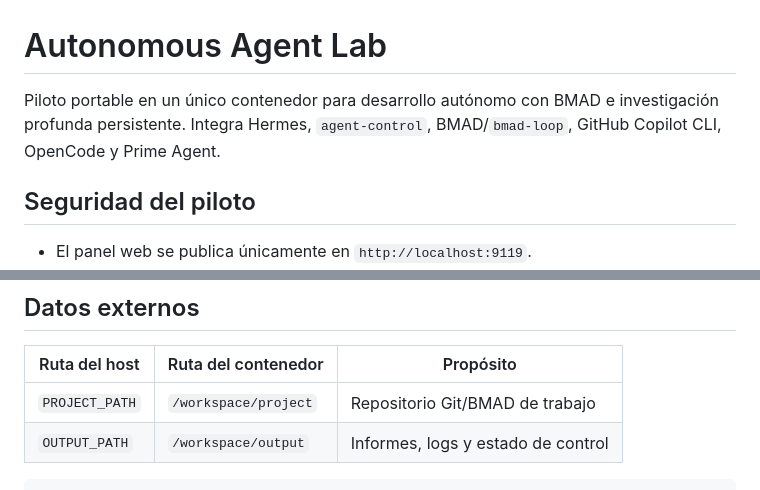
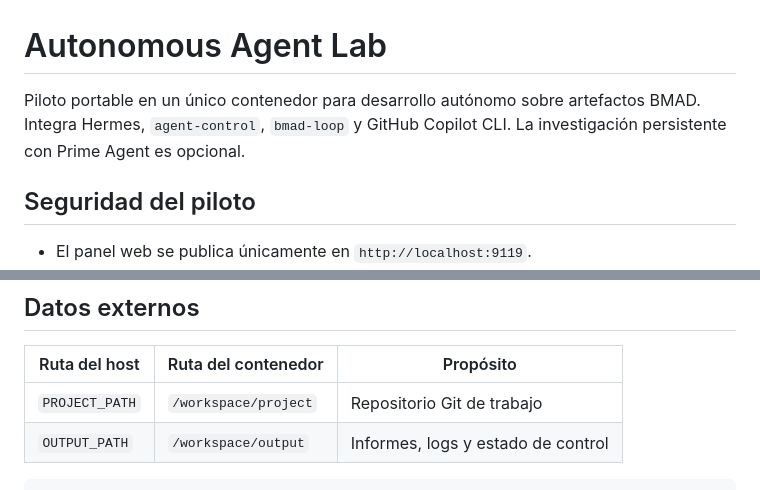
Before and after one commit to martinfacc/agent-lab, a Markdown page: README.md, 2 parts joined by grey strips. Rendered like a GitHub page.

````diff
--- a/README.md
+++ b/README.md
@@ -1,6 +1,8 @@
 # Autonomous Agent Lab
 
-Piloto portable en un único contenedor para desarrollo autónomo con BMAD e investigación profunda persistente. Integra Hermes, `agent-control`, BMAD/`bmad-loop`, GitHub Copilot CLI, OpenCode y Prime Agent.
+Piloto portable en un único contenedor para desarrollo autónomo sobre
+artefactos BMAD. Integra Hermes, `agent-control`, `bmad-loop` y GitHub Copilot
+CLI. La investigación persistente con Prime Agent es opcional.
 
 ## Seguridad del piloto
 
@@ -70,7 +75,7 @@ El build copia `components/agent-control` directamente. No clona otro repositori
 
 | Ruta del host | Ruta del contenedor | Propósito |
 |---|---|---|
-| `PROJECT_PATH` | `/workspace/project` | Repositorio Git/BMAD de trabajo |
+| `PROJECT_PATH` | `/workspace/project` | Repositorio Git de trabajo |
 | `OUTPUT_PATH` | `/workspace/output` | Informes, logs y estado de control |
 
 ```text
````
Also changed, not shown: other parts of README.md (+21 -9 lines).
